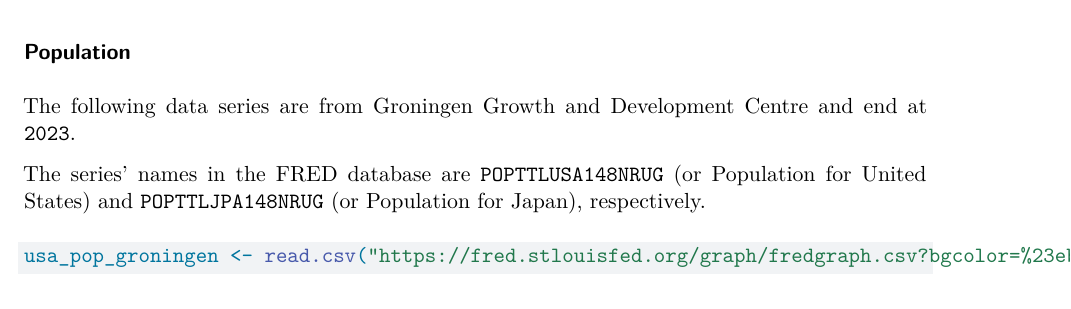
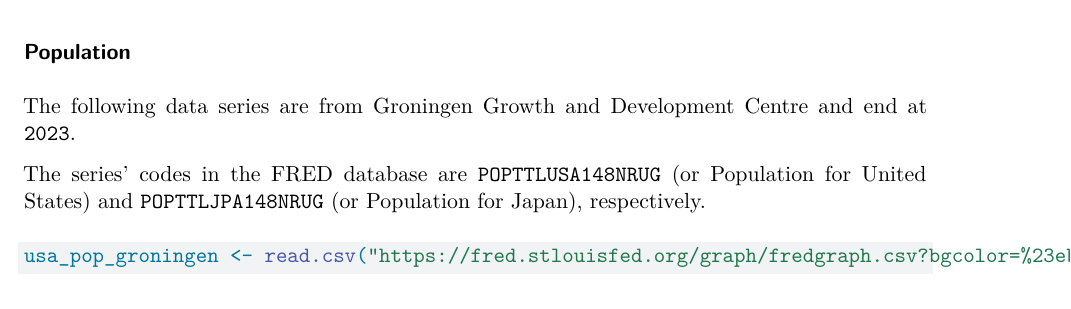
Before and after one commit to linyuan-zhang/Macroeconomics_Visualizations, a Quarto document (The_Solow_Model_on_Japan_Economic_Growth.qmd): part of page 3 of 18, cut so that both start at the same text. Rendered offline with R 4.5, knitr and Pandoc in place of Quarto, then LaTeX, with nearby package versions; some code elsewhere in the file could not run offline.

Commit message:
Correct series names to series codes in population data

````diff
--- a/The_Solow_Model_on_Japan_Economic_Growth.qmd
+++ b/The_Solow_Model_on_Japan_Economic_Growth.qmd
@@ -92,7 +92,7 @@ jpa_rgdp_cabinet <- jpa_rgdp_cabinet %>%
 
 The following data series are from Groningen Growth and Development Centre and end at `2023`.
 
-The series' names in the FRED database are `POPTTLUSA148NRUG` (or Population for United States) and `POPTTLJPA148NRUG` (or Population for Japan), respectively.
+The series' codes in the FRED database are `POPTTLUSA148NRUG` (or Population for United States) and `POPTTLJPA148NRUG` (or Population for Japan), respectively.
 
 ```{r}
 usa_pop_groningen <- read.csv("https://fred.stlouisfed.org/graph/fredgraph.csv?bgcolor=%23ebf3fb&chart_type=line&drp=0&fo=open%20sans&graph_bgcolor=%23ffffff&height=450&mode=fred&recession_bars=on&txtcolor=%23444444&ts=12&tts=12&width=1320&nt=0&thu=0&trc=0&show_legend=yes&show_axis_titles=yes&show_tooltip=yes&id=POPTTLUSA148NRUG&scale=left&cosd=1950-01-01&coed=2099-12-31&line_color=%230073e6&link_values=false&line_style=solid&mark_type=none&mw=3&lw=3&ost=-99999&oet=99999&mma=0&fml=a&fq=Annual&fam=avg&fgst=lin&fgsnd=2099-12-31&line_index=1&transformation=lin&nd=1950-01-01")
````
Also changed, not shown: The_Solow_Model_on_Japan_Economic_Growth.qmd (2 more changed lines).
